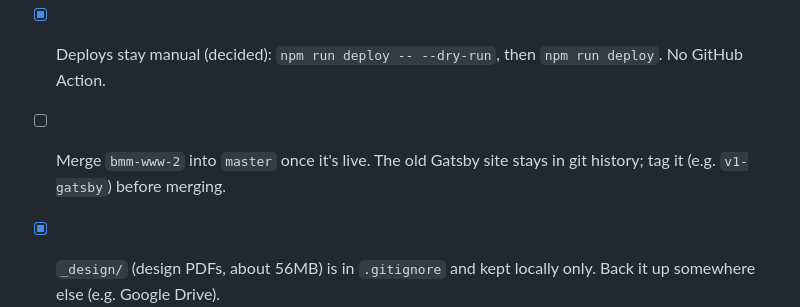
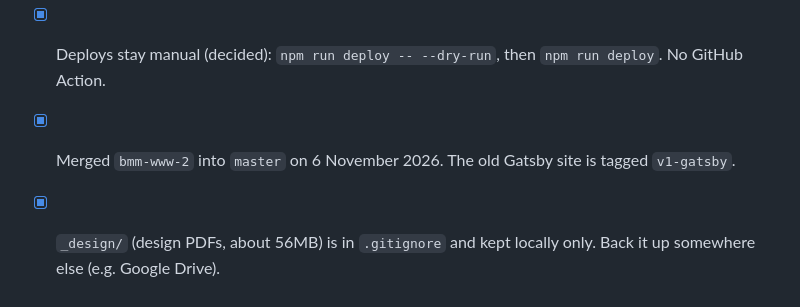
Before and after one commit to bitmoremedia/www-bitmoremedia, a Markdown page: FOLLOW-UPS.md, the part around the change. GitHub-like rendering.

Commit message:
Note the merge into master
Co-Authored-By: Claude Opus 5.5 <noreply@anthropic.com>

```diff
--- a/FOLLOW-UPS.md
+++ b/FOLLOW-UPS.md
@@ -67,5 +67,5 @@ What's still needed to finish the new site. It's built from the "pop colours 202
 - [x] Accessibility pass: an axe-core audit of every page at desktop and mobile widths finds nothing beyond the contrast notes above. Keyboard order is logical, focus is visible everywhere and animations are turned off for people who prefer reduced motion. Still worth a manual VoiceOver run before launch.
 - [ ] Lighthouse pass once the final images are in.
 - [x] Deploys stay manual (decided): `npm run deploy -- --dry-run`, then `npm run deploy`. No GitHub Action.
-- [ ] Merge `bmm-www-2` into `master` once it's live. The old Gatsby site stays in git history; tag it (e.g. `v1-gatsby`) before merging.
+- [x] Merged `bmm-www-2` into `master` on 6 November 2026. The old Gatsby site is tagged `v1-gatsby`.
 - [x] `_design/` (design PDFs, about 56MB) is in `.gitignore` and kept locally only. Back it up somewhere else (e.g. Google Drive).
```
